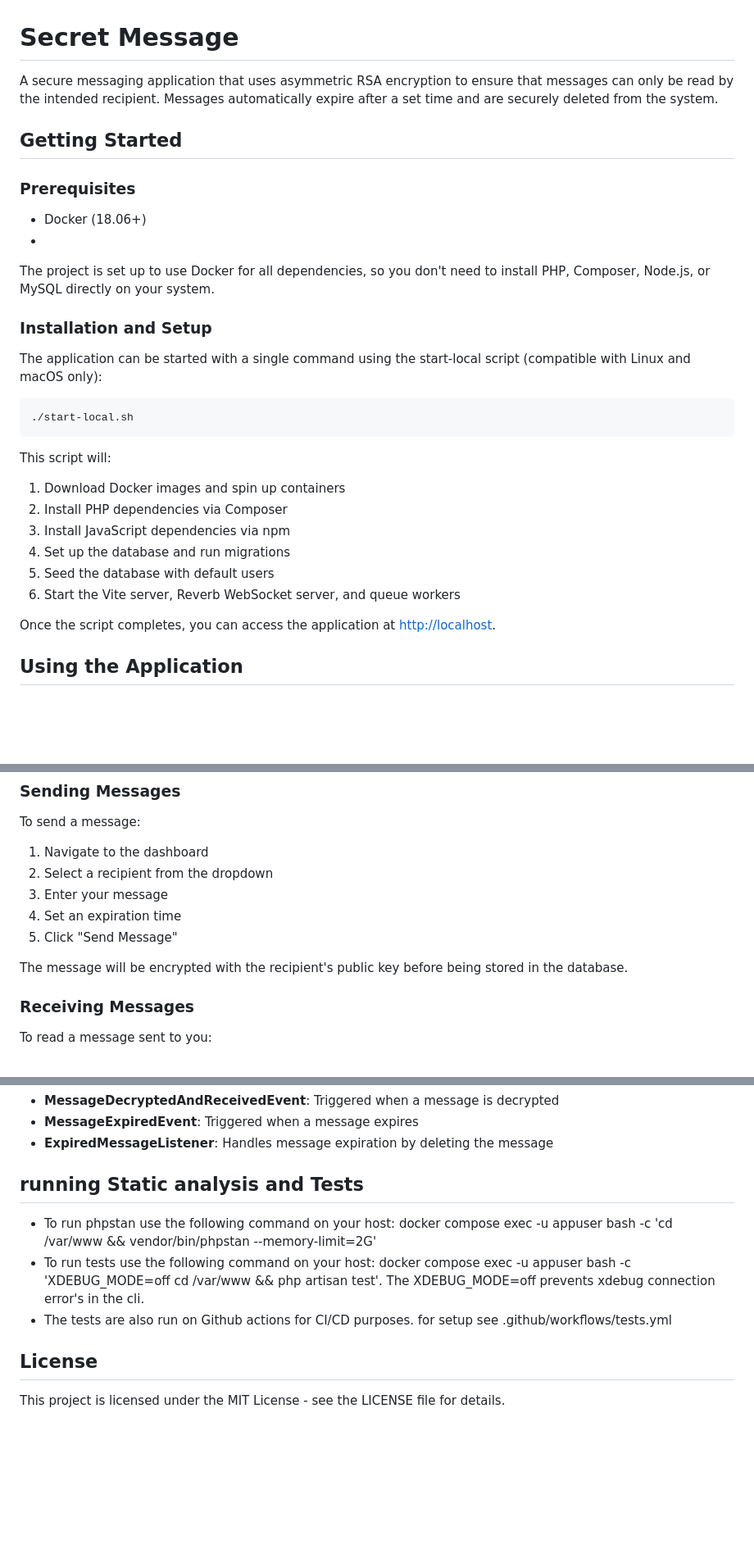
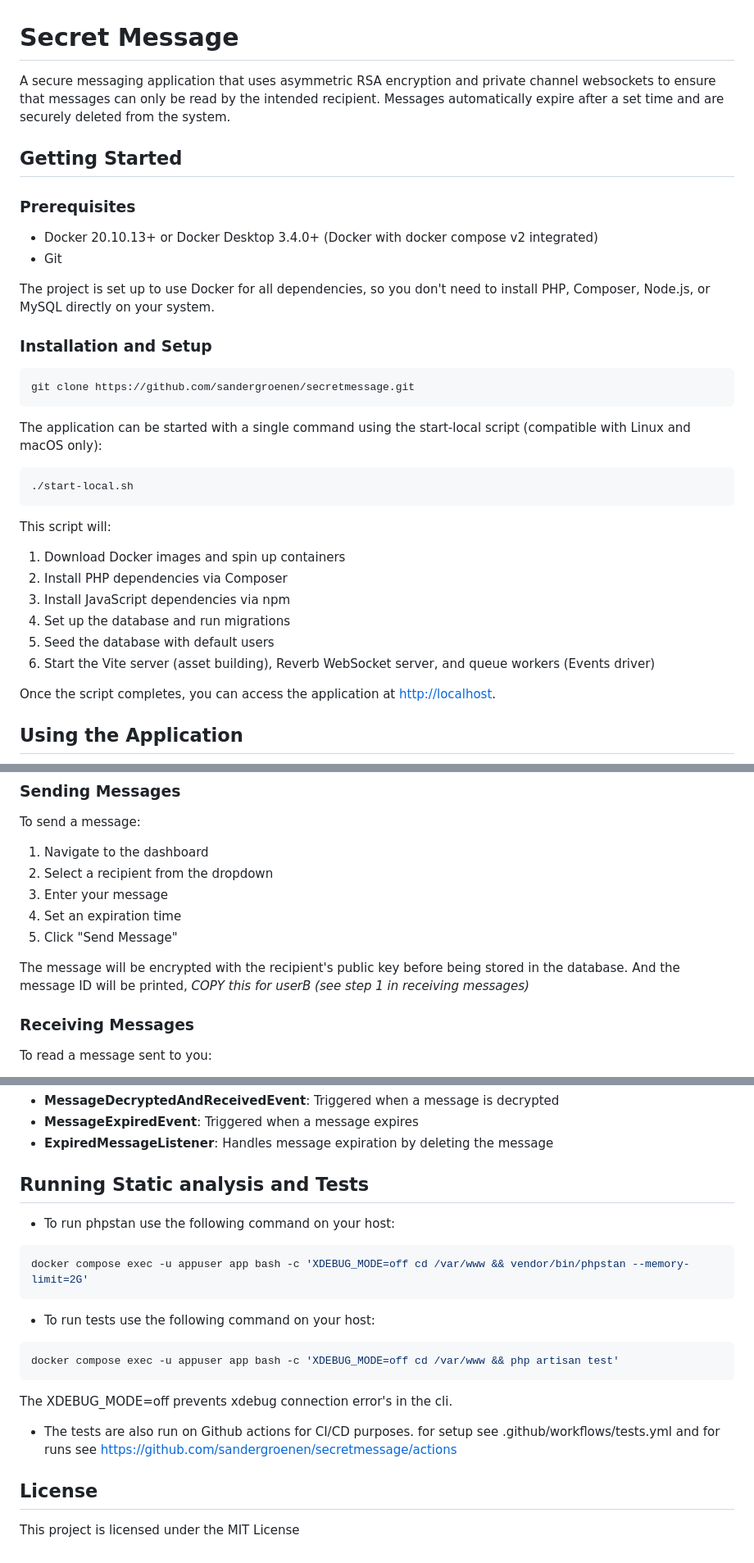
Before and after one commit to sandergroenen/secretmessage, a Markdown page: README.md, 3 parts joined by grey strips. Shown: that part at 82% size. Rendered like a GitHub page; blank space fills up the shorter version.

````diff
--- a/README.md
+++ b/README.md
@@ -1,18 +1,21 @@
 # Secret Message
 
-A secure messaging application that uses asymmetric RSA encryption to ensure that messages can only be read by the intended recipient. Messages automatically expire after a set time and are securely deleted from the system.
+A secure messaging application that uses asymmetric RSA encryption and private channel websockets to ensure that messages can only be read by the intended recipient. Messages automatically expire after a set time and are securely deleted from the system.
 
 ## Getting Started
 
 ### Prerequisites
 
-- Docker (18.06+)
--
+- Docker 20.10.13+ or Docker Desktop 3.4.0+ (Docker with docker compose v2 integrated)
+- Git
 
 The project is set up to use Docker for all dependencies, so you don't need to install PHP, Composer, Node.js, or MySQL directly on your system.
 
 ### Installation and Setup
 
+```bash
+git clone https://github.com/sandergroenen/secretmessage.git
+```
 The application can be started with a single command using the start-local script (compatible with Linux and macOS only):
 
 ```bash
@@ -25,7 +28,7 @@ This script will:
 3. Install JavaScript dependencies via npm
 4. Set up the database and run migrations
 5. Seed the database with default users
-6. Start the Vite server, Reverb WebSocket server, and queue workers
+6. Start the Vite server (asset building), Reverb WebSocket server, and queue workers (Events driver)
 
 Once the script completes, you can access the application at [http://localhost](http://localhost).
 
@@ -64,7 +67,7 @@ To send a message:
 4. Set an expiration time
 5. Click "Send Message"
 
-The message will be encrypted with the recipient's public key before being stored in the database.
+The message will be encrypted with the recipient's public key before being stored in the database. And the message ID will be printed, *COPY this for userB (see step 1 in receiving messages)*
 
 ### Receiving Messages
 
@@ -140,10 +143,17 @@ The application uses Laravel's event system for handling message lifecycle event
 - **MessageExpiredEvent**: Triggered when a message expires
 - **ExpiredMessageListener**: Handles message expiration by deleting the message
 
-## running Static analysis and Tests
-- To run phpstan use the following command on your host: docker compose exec -u appuser bash -c 'cd /var/www && vendor/bin/phpstan --memory-limit=2G'
-- To run tests use the following command on your host: docker compose exec -u appuser bash -c 'XDEBUG_MODE=off cd /var/www && php artisan test'. The XDEBUG_MODE=off prevents xdebug connection error's in the cli.
-- The tests are also run on Github actions for CI/CD purposes. for setup see .github/workflows/tests.yml
+## Running Static analysis and Tests
+- To run phpstan use the following command on your host:
+```bash
+docker compose exec -u appuser app bash -c 'XDEBUG_MODE=off cd /var/www && vendor/bin/phpstan --memory-limit=2G'
+```
+- To run tests use the following command on your host:
+```bash
+docker compose exec -u appuser app bash -c 'XDEBUG_MODE=off cd /var/www && php artisan test'
+```
+The XDEBUG_MODE=off prevents xdebug connection error's in the cli.
+- The tests are also run on Github actions for CI/CD purposes. for setup see .github/workflows/tests.yml and for runs see  https://github.com/sandergroenen/secretmessage/actions
 ## License
 
-This project is licensed under the MIT License - see the LICENSE file for details.
+This project is licensed under the MIT License
````
Also changed, not shown: other parts of README.md (+1 -1 lines).
